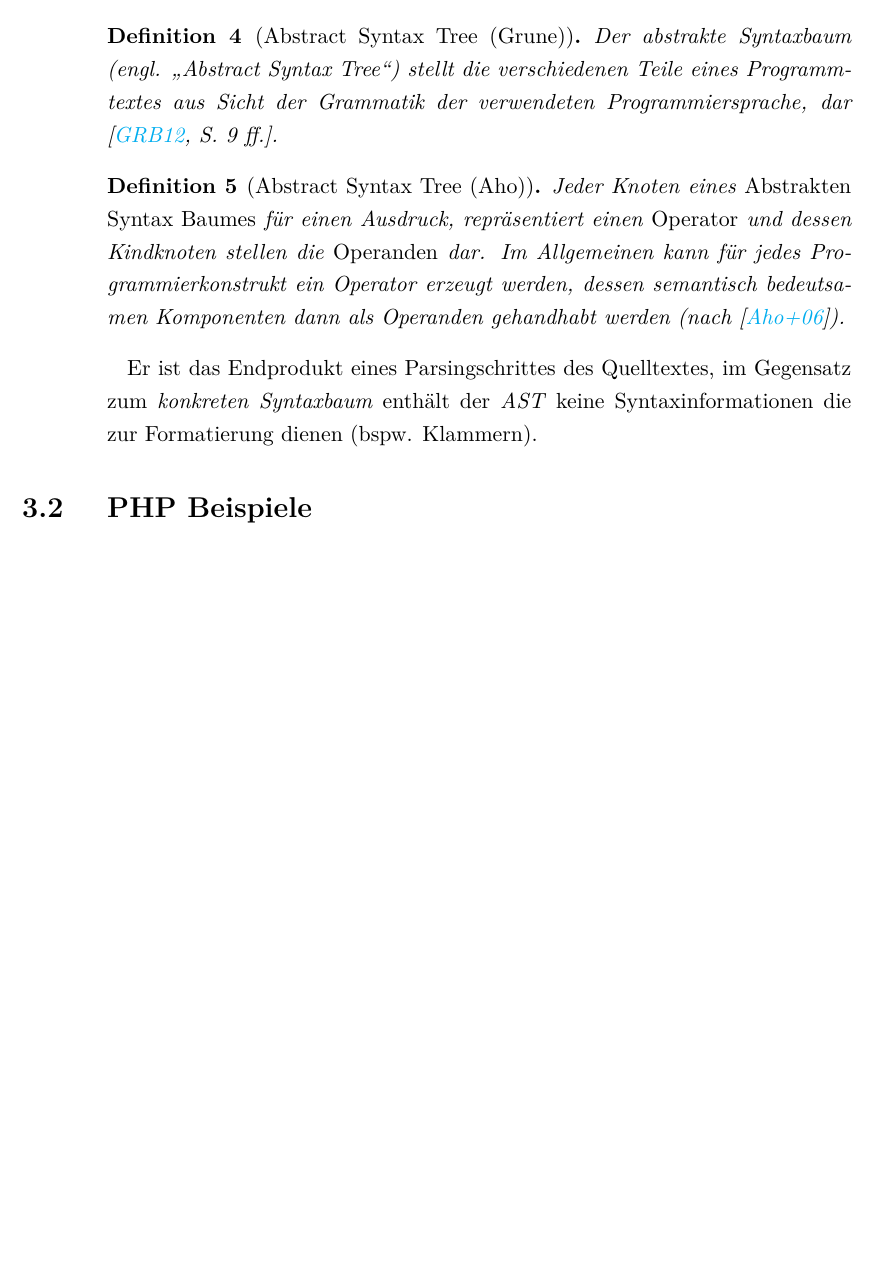
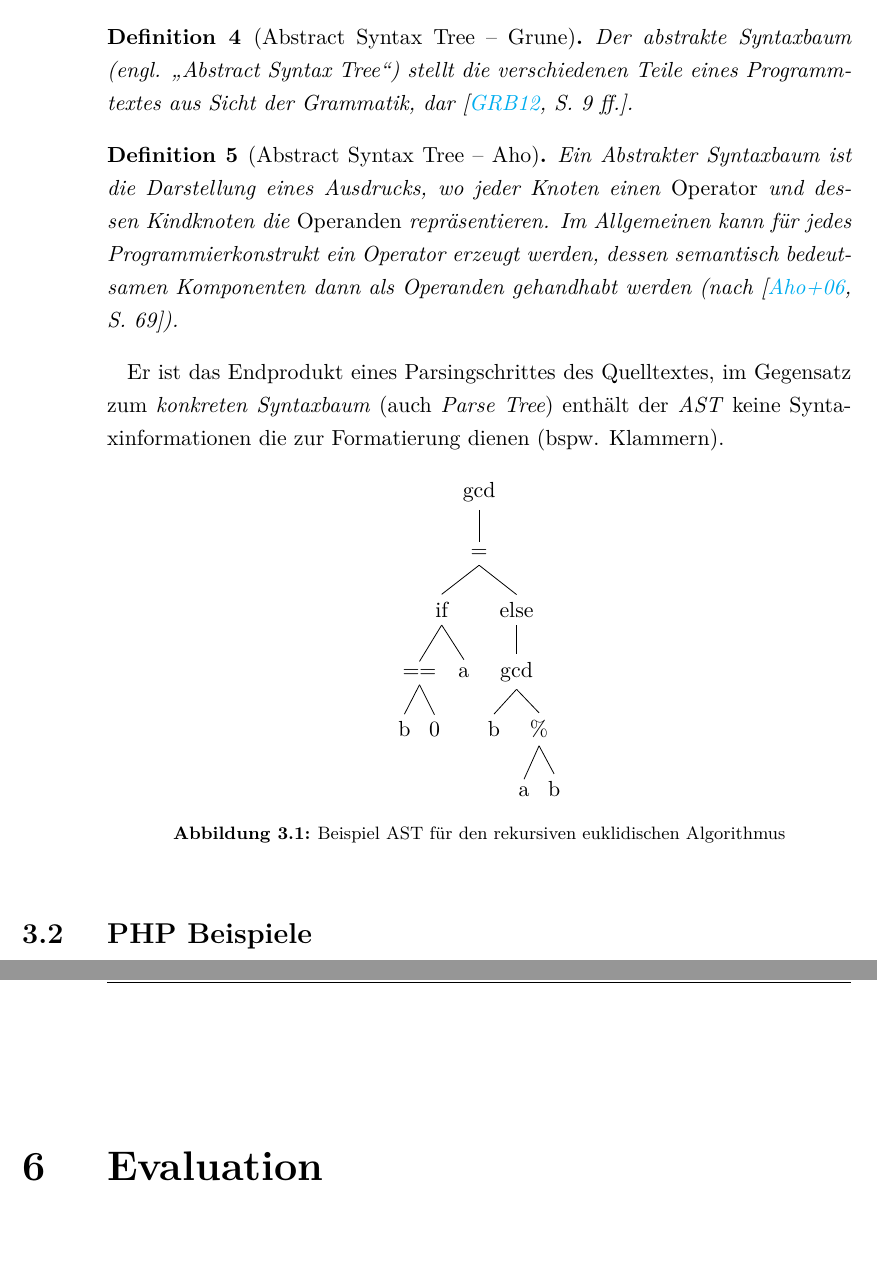
Before and after one commit to klingtnet/bachelorthesis, a LaTeX thesis (thesis.tex, which reads content/basics/datamodel.tex): part of page 32 of 51 before the commit and two parts of pages 32 and 41 of 53 after it, the two joined at a grey line, cut so that both start at the same text, the shorter picture padded with empty space. The pictures show the PDF file output/thesis.pdf that the author committed with the source.

Commit message:
added example for AST (euclidean) added success criterias to introduction added ulem package (cross-out lines) added evaluation chapter

```diff
--- a/content/basics/datamodel.tex
+++ b/content/basics/datamodel.tex
@@ -59,13 +59,47 @@ Das konkrete Modell für die Spreadshirt-API, setzt sich aus deren Beschreibung
 
 \section{Abstract Syntax Tree (AST)}
 
-\begin{thesisDefinition}[Abstract Syntax Tree (Grune)]
-Der abstrakte Syntaxbaum (engl. \enquote{Abstract Syntax Tree}) stellt die verschiedenen Teile eines Programmtextes aus Sicht der Grammatik der verwendeten Programmiersprache, dar \cite[][S. 9 ff.]{gruneCompiler}.
+\begin{thesisDefinition}[Abstract Syntax Tree -- Grune]
+Der abstrakte Syntaxbaum (engl. \enquote{Abstract Syntax Tree}) stellt die verschiedenen Teile eines Programmtextes aus Sicht der Grammatik, dar \cite[][S. 9 ff.]{gruneCompiler}.
 \end{thesisDefinition}
-\begin{thesisDefinition}[Abstract Syntax Tree (Aho)]
-Jeder Knoten eines \emph{Abstrakten Syntax Baumes} für einen Ausdruck, repräsentiert einen \emph{Operator} und dessen Kindknoten stellen die  \emph{Operanden} dar. Im Allgemeinen kann für jedes Programmierkonstrukt ein Operator erzeugt werden, dessen semantisch bedeutsamen Komponenten dann als Operanden gehandhabt werden (nach \cite{ahoCompiler}).
+\begin{thesisDefinition}[Abstract Syntax Tree -- Aho]
+Ein Abstrakter Syntaxbaum ist die Darstellung eines Ausdrucks, wo jeder Knoten einen \emph{Operator} und dessen Kindknoten die \emph{Operanden} repräsentieren.
+%Jeder Knoten eines \emph{Abstrakten Syntax Baumes} für einen Ausdruck, repräsentiert einen \emph{Operator} und dessen Kindknoten stellen die  \emph{Operanden} dar.
+Im Allgemeinen kann für jedes Programmierkonstrukt ein Operator erzeugt werden, dessen semantisch bedeutsamen Komponenten dann als Operanden gehandhabt werden (nach \cite[][S. 69]{ahoCompiler}).
 \end{thesisDefinition}
-Er ist das Endprodukt eines Parsingschrittes des Quelltextes, im Gegensatz zum \emph{konkreten Syntaxbaum} enthält der \emph{AST} keine Syntaxinformationen die zur Formatierung dienen (bspw. Klammern).
+Er ist das Endprodukt eines Parsingschrittes des Quelltextes, im Gegensatz zum \emph{konkreten Syntaxbaum} (auch \emph{Parse Tree}) enthält der \emph{AST} keine Formatierungsspezifische Syntax (bspw. Klammern).
+
+\begin{figure}[htb]
+    \centering
+    %\resizebox{\textwidth}{!}{
+        \centering
+        \begin{tikzpicture}
+            \Tree
+                [ .gcd
+                    [ .=
+                        [ .if
+                            [ .==
+                                [ .b ]
+                                [ .0 ]
+                            ]
+                            [ .a ]
+                        ]
+                        [ .else
+                            [ .gcd
+                                [ .b ]
+                                [ .\%
+                                    [ .a ]
+                                    [ .b ]
+                                ]
+                            ]
+                        ]
+                    ]
+                ]
+        \end{tikzpicture}
+    %}
+    \caption{Beispiel AST für den rekursiven euklidischen Algorithmus}
+    \label{fig:ast}
+\end{figure}
 
 \section{PHP Beispiele}
 
```
Also changed, not shown: content/evaluation/evaluation.tex (added, +6 -0 lines), content/introduction/introduction.tex (+2 -1 lines), document.tex (+1 -0 lines), header/header.tex (+2 -0 lines), output/thesis.pdf.
